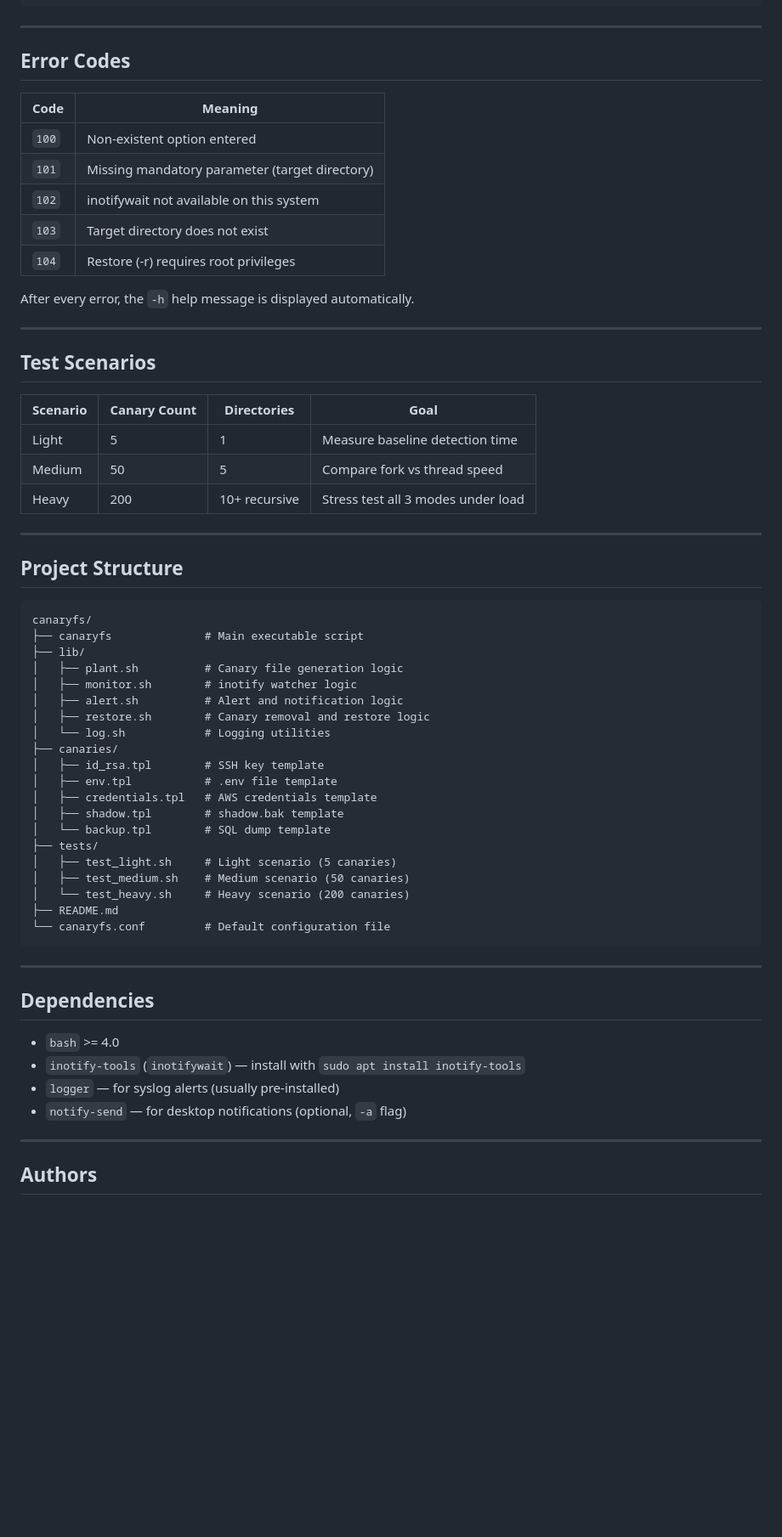
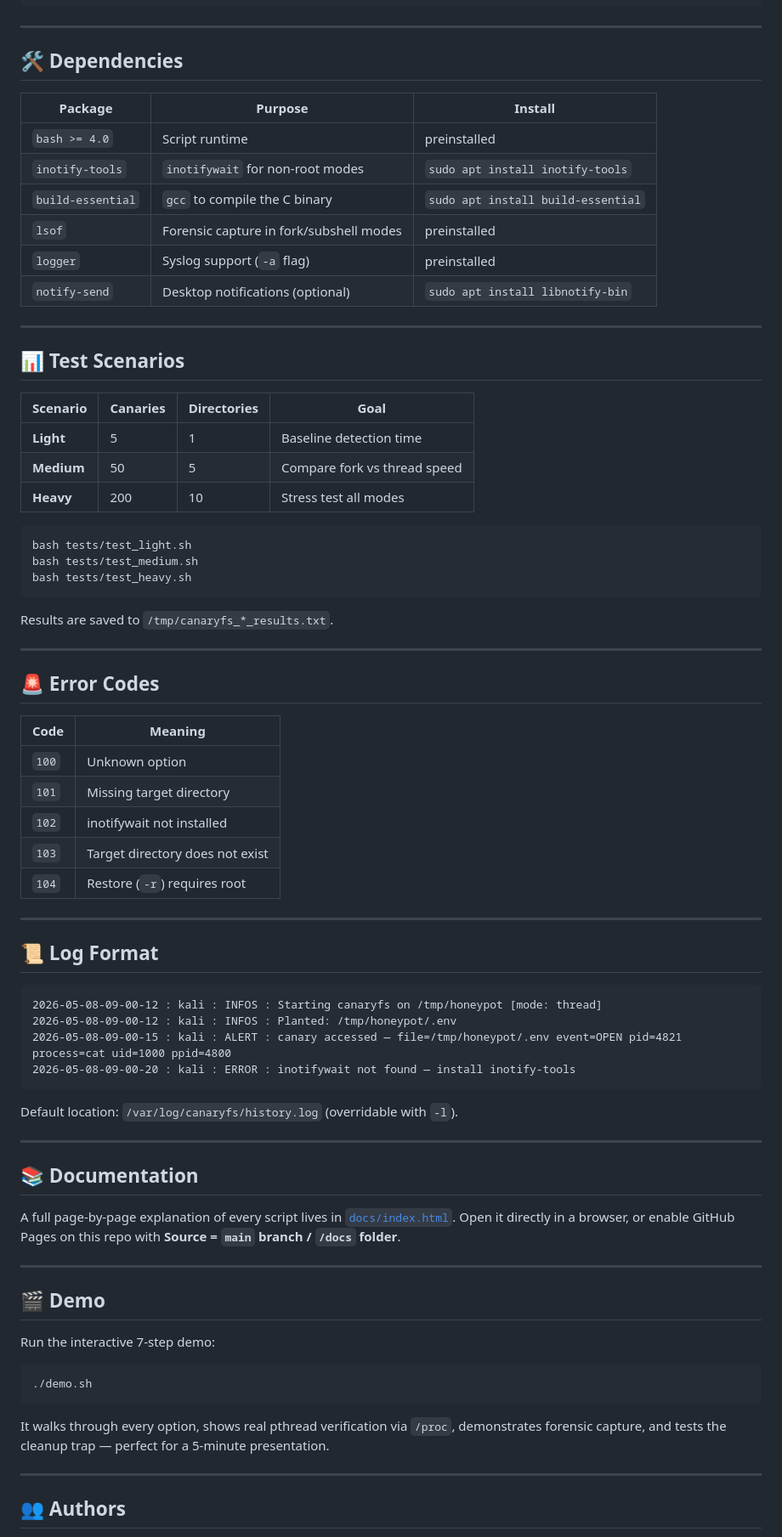
Before and after one commit to Hamzaaxx/projet-sys, a Markdown page: README.md, the part around one of its changes. Shown at 85% size. GitHub-like rendering; blank space fills up the shorter version.

````diff
--- a/README.md
+++ b/README.md
@@ -79,65 +171,78 @@ yyyy-mm-dd-hh-mm-ss : username : ALERT : canary accessed — file=<path> pid=<n>
 
 ---
 
-## Error Codes
+## 🛠️ Dependencies
+
+| Package | Purpose | Install |
+|---------|---------|---------|
+| `bash >= 4.0` | Script runtime | preinstalled |
+| `inotify-tools` | `inotifywait` for non-root modes | `sudo apt install inotify-tools` |
+| `build-essential` | `gcc` to compile the C binary | `sudo apt install build-essential` |
+| `lsof` | Forensic capture in fork/subshell modes | preinstalled |
+| `logger` | Syslog support (`-a` flag) | preinstalled |
+| `notify-send` | Desktop notifications (optional) | `sudo apt install libnotify-bin` |
+
+---
+
+## 📊 Test Scenarios
+
+| Scenario | Canaries | Directories | Goal |
+|----------|----------|-------------|------|
+| **Light** | 5 | 1 | Baseline detection time |
+| **Medium** | 50 | 5 | Compare fork vs thread speed |
+| **Heavy** | 200 | 10 | Stress test all modes |
+
+```bash
+bash tests/test_light.sh
+bash tests/test_medium.sh
+bash tests/test_heavy.sh
+```
+
+Results are saved to `/tmp/canaryfs_*_results.txt`.
+
+---
+
+## 🚨 Error Codes
 
 | Code | Meaning |
 |------|---------|
-| `100` | Non-existent option entered |
-| `101` | Missing mandatory parameter (target directory) |
-| `102` | inotifywait not available on this system |
+| `100` | Unknown option |
+| `101` | Missing target directory |
+| `102` | inotifywait not installed |
 | `103` | Target directory does not exist |
-| `104` | Restore (-r) requires root privileges |
-
-After every error, the `-h` help message is displayed automatically.
+| `104` | Restore (`-r`) requires root |
 
 ---
 
-## Test Scenarios
+## 📜 Log Format
 
-| Scenario | Canary Count | Directories | Goal |
-|----------|-------------|-------------|------|
-| Light | 5 | 1 | Measure baseline detection time |
-| Medium | 50 | 5 | Compare fork vs thread speed |
-| Heavy | 200 | 10+ recursive | Stress test all 3 modes under load |
+```
+2026-05-08-09-00-12 : kali : INFOS : Starting canaryfs on /tmp/honeypot [mode: thread]
+2026-05-08-09-00-12 : kali : INFOS : Planted: /tmp/honeypot/.env
+2026-05-08-09-00-15 : kali : ALERT : canary accessed — file=/tmp/honeypot/.env event=OPEN pid=4821 process=cat uid=1000 ppid=4800
+2026-05-08-09-00-20 : kali : ERROR : inotifywait not found — install inotify-tools
+```
+
+Default location: `/var/log/canaryfs/history.log` (overridable with `-l`).
 
 ---
 
-## Project Structure
+## 📚 Documentation
 
-```
-canaryfs/
-├── canaryfs              # Main executable script
-├── lib/
-│   ├── plant.sh          # Canary file generation logic
-│   ├── monitor.sh        # inotify watcher logic
-│   ├── alert.sh          # Alert and notification logic
-│   ├── restore.sh        # Canary removal and restore logic
-│   └── log.sh            # Logging utilities
-├── canaries/
-│   ├── id_rsa.tpl        # SSH key template
-│   ├── env.tpl           # .env file template
-│   ├── credentials.tpl   # AWS credentials template
-│   ├── shadow.tpl        # shadow.bak template
-│   └── backup.tpl        # SQL dump template
-├── tests/
-│   ├── test_light.sh     # Light scenario (5 canaries)
-│   ├── test_medium.sh    # Medium scenario (50 canaries)
-│   └── test_heavy.sh     # Heavy scenario (200 canaries)
-├── README.md
-└── canaryfs.conf         # Default configuration file
-```
+A full page-by-page explanation of every script lives in [`docs/index.html`](docs/index.html). Open it directly in a browser, or enable GitHub Pages on this repo with **Source = `main` branch / `/docs` folder**.
 
 ---
 
-## Dependencies
+## 🎬 Demo
 
-- `bash` >= 4.0
-- `inotify-tools` (`inotifywait`) — install with `sudo apt install inotify-tools`
-- `logger` — for syslog alerts (usually pre-installed)
-- `notify-send` — for desktop notifications (optional, `-a` flag)
+Run the interactive 7-step demo:
+```bash
+./demo.sh
+```
+
+It walks through every option, shows real pthread verification via `/proc`, demonstrates forensic capture, and tests the cleanup trap — perfect for a 5-minute presentation.
 
 ---
 
-## Authors
+## 👥 Authors
 
````
Also changed, not shown: other parts of README.md (+147 -48 lines).
